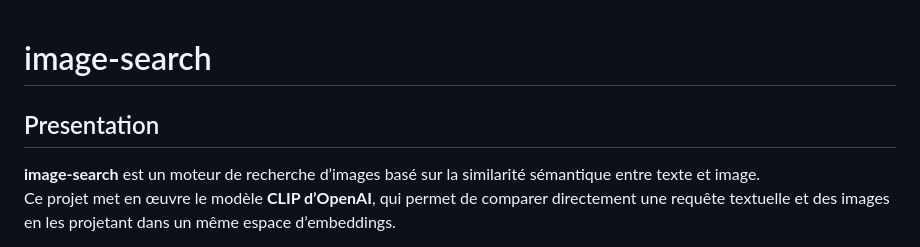
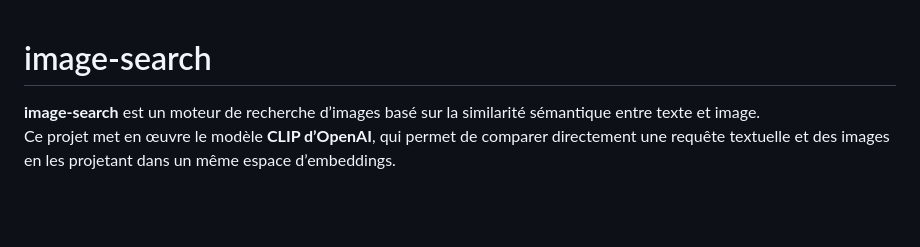
Before and after one commit to paul-erian/image-search, a Markdown page: readme.md, the part around the change. Rendered like a GitHub page; blank space fills up the shorter version.

```diff
--- a/readme.md
+++ b/readme.md
@@ -1,6 +1,4 @@
 # image-search
-
-## Presentation
 
 **image-search** est un moteur de recherche d’images basé sur la similarité sémantique entre texte et image.
 Ce projet met en œuvre le modèle **CLIP d’OpenAI**, qui permet de comparer directement une requête textuelle et des images en les projetant dans un même espace d’embeddings.
```
